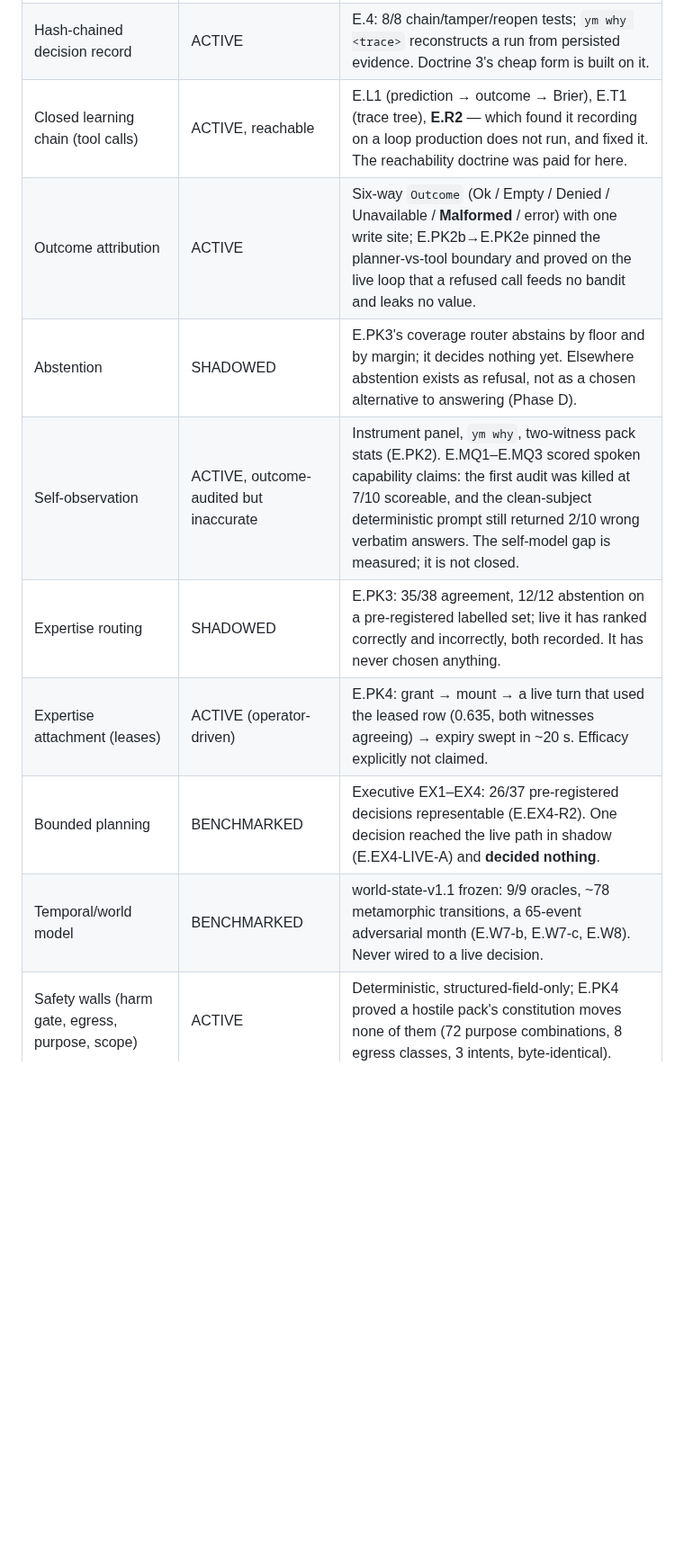
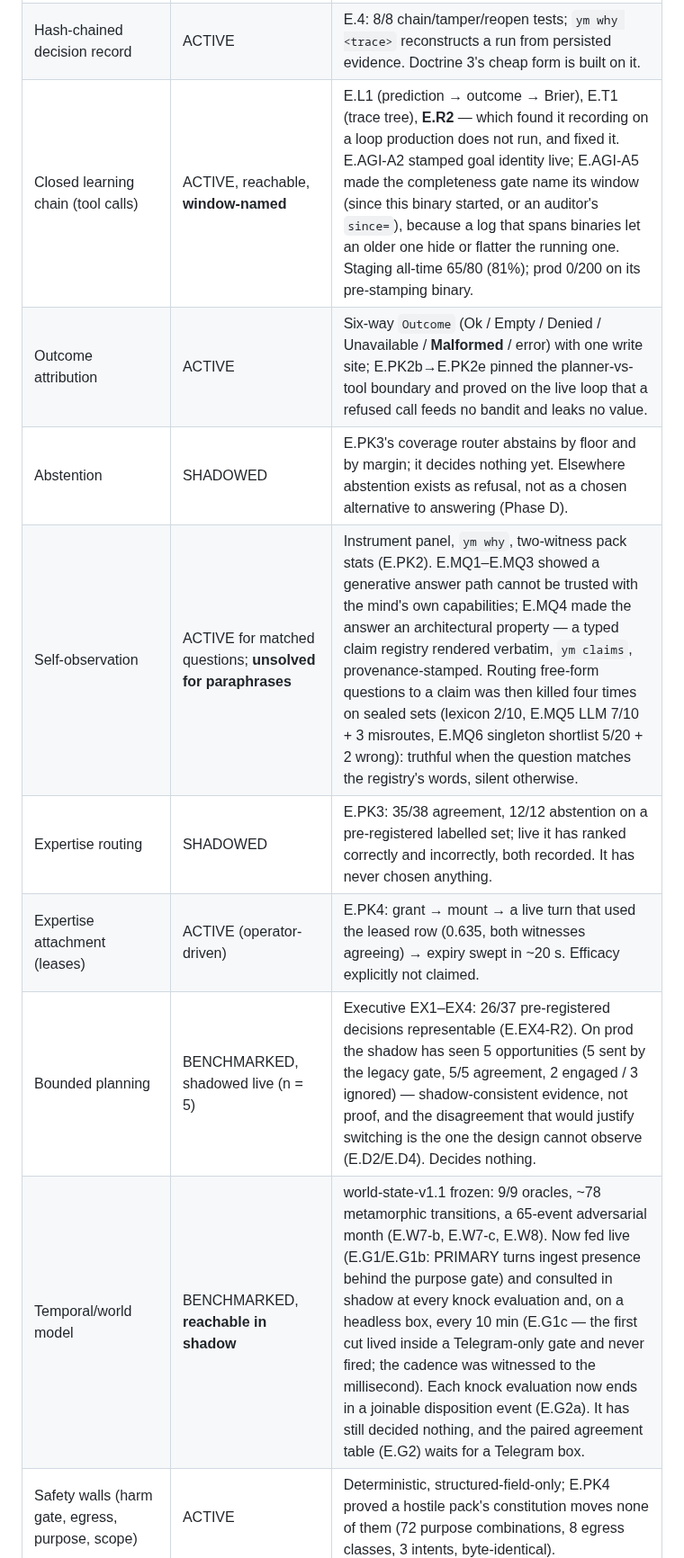
Before and after one commit to yantrikos/yantrik-mind, a Markdown page: docs/AGI_ROADMAP.md, the part around one of its changes. Shown at 90% size. Drawn GitHub-style; blank space fills up the shorter version.

```diff
--- a/docs/AGI_ROADMAP.md
+++ b/docs/AGI_ROADMAP.md
@@ -54,14 +54,14 @@ this table's point of view however much code exists.*
 |---|---|---|
 | Persistent episodic/semantic memory | ACTIVE | Single-owner actor over yantrikdb; E.1 measured its scheduling (interactive read 65.5 ms → 7.3 ms under load). Continuity across sessions is used every day but has **no held-out measurement** — see Phase B. |
 | Hash-chained decision record | ACTIVE | E.4: 8/8 chain/tamper/reopen tests; `ym why <trace>` reconstructs a run from persisted evidence. Doctrine 3's cheap form is built on it. |
-| Closed learning chain (tool calls) | ACTIVE, reachable | E.L1 (prediction → outcome → Brier), E.T1 (trace tree), **E.R2** — which found it recording on a loop production does not run, and fixed it. The reachability doctrine was paid for here. |
+| Closed learning chain (tool calls) | ACTIVE, reachable, **window-named** | E.L1 (prediction → outcome → Brier), E.T1 (trace tree), **E.R2** — which found it recording on a loop production does not run, and fixed it. E.AGI-A2 stamped goal identity live; E.AGI-A5 made the completeness gate name its window (since this binary started, or an auditor's `since=`), because a log that spans binaries let an older one hide or flatter the running one. Staging all-time 65/80 (81%); prod 0/200 on its pre-stamping binary. |
 | Outcome attribution | ACTIVE | Six-way `Outcome` (Ok / Empty / Denied / Unavailable / **Malformed** / error) with one write site; E.PK2b→E.PK2e pinned the planner-vs-tool boundary and proved on the live loop that a refused call feeds no bandit and leaks no value. |
 | Abstention | SHADOWED | E.PK3's coverage router abstains by floor and by margin; it decides nothing yet. Elsewhere abstention exists as refusal, not as a chosen alternative to answering (Phase D). |
-| Self-observation | ACTIVE, outcome-audited but inaccurate | Instrument panel, `ym why`, two-witness pack stats (E.PK2). E.MQ1–E.MQ3 scored spoken capability claims: the first audit was killed at 7/10 scoreable, and the clean-subject deterministic prompt still returned 2/10 wrong verbatim answers. The self-model gap is measured; it is not closed. |
+| Self-observation | ACTIVE for matched questions; **unsolved for paraphrases** | Instrument panel, `ym why`, two-witness pack stats (E.PK2). E.MQ1–E.MQ3 showed a generative answer path cannot be trusted with the mind's own capabilities; E.MQ4 made the answer an architectural property — a typed claim registry rendered verbatim, `ym claims`, provenance-stamped. Routing free-form questions to a claim was then killed four times on sealed sets (lexicon 2/10, E.MQ5 LLM 7/10 + 3 misroutes, E.MQ6 singleton shortlist 5/20 + 2 wrong): truthful when the question matches the registry's words, silent otherwise. |
 | Expertise routing | SHADOWED | E.PK3: 35/38 agreement, 12/12 abstention on a pre-registered labelled set; live it has ranked correctly and incorrectly, both recorded. It has never chosen anything. |
 | Expertise attachment (leases) | ACTIVE (operator-driven) | E.PK4: grant → mount → a live turn that used the leased row (0.635, both witnesses agreeing) → expiry swept in ~20 s. Efficacy explicitly not claimed. |
-| Bounded planning | BENCHMARKED | Executive EX1–EX4: 26/37 pre-registered decisions representable (E.EX4-R2). One decision reached the live path in shadow (E.EX4-LIVE-A) and **decided nothing**. |
-| Temporal/world model | BENCHMARKED | world-state-v1.1 frozen: 9/9 oracles, ~78 metamorphic transitions, a 65-event adversarial month (E.W7-b, E.W7-c, E.W8). Never wired to a live decision. |
+| Bounded planning | BENCHMARKED, shadowed live (n = 5) | Executive EX1–EX4: 26/37 pre-registered decisions representable (E.EX4-R2). On prod the shadow has seen 5 opportunities (5 sent by the legacy gate, 5/5 agreement, 2 engaged / 3 ignored) — shadow-consistent evidence, not proof, and the disagreement that would justify switching is the one the design cannot observe (E.D2/E.D4). Decides nothing. |
+| Temporal/world model | BENCHMARKED, **reachable in shadow** | world-state-v1.1 frozen: 9/9 oracles, ~78 metamorphic transitions, a 65-event adversarial month (E.W7-b, E.W7-c, E.W8). Now fed live (E.G1/E.G1b: PRIMARY turns ingest presence behind the purpose gate) and consulted in shadow at every knock evaluation and, on a headless box, every 10 min (E.G1c — the first cut lived inside a Telegram-only gate and never fired; the cadence was witnessed to the millisecond). Each knock evaluation now ends in a joinable disposition event (E.G2a). It has still decided nothing, and the paired agreement table (E.G2) waits for a Telegram box. |
 | Safety walls (harm gate, egress, purpose, scope) | ACTIVE | Deterministic, structured-field-only; E.PK4 proved a hostile pack's constitution moves none of them (72 purpose combinations, 8 egress classes, 3 intents, byte-identical). |
 | Procedure learning | DEFINED/TESTED | Banked approaches and skills exist and are recallable; **no evidence any banked procedure was ever reused to a better outcome.** |
 | Cross-domain transfer | ABSENT | Never tested. No held-out domain split exists. |
```
Also changed, not shown: other parts of docs/AGI_ROADMAP.md (+9 -7 lines).
